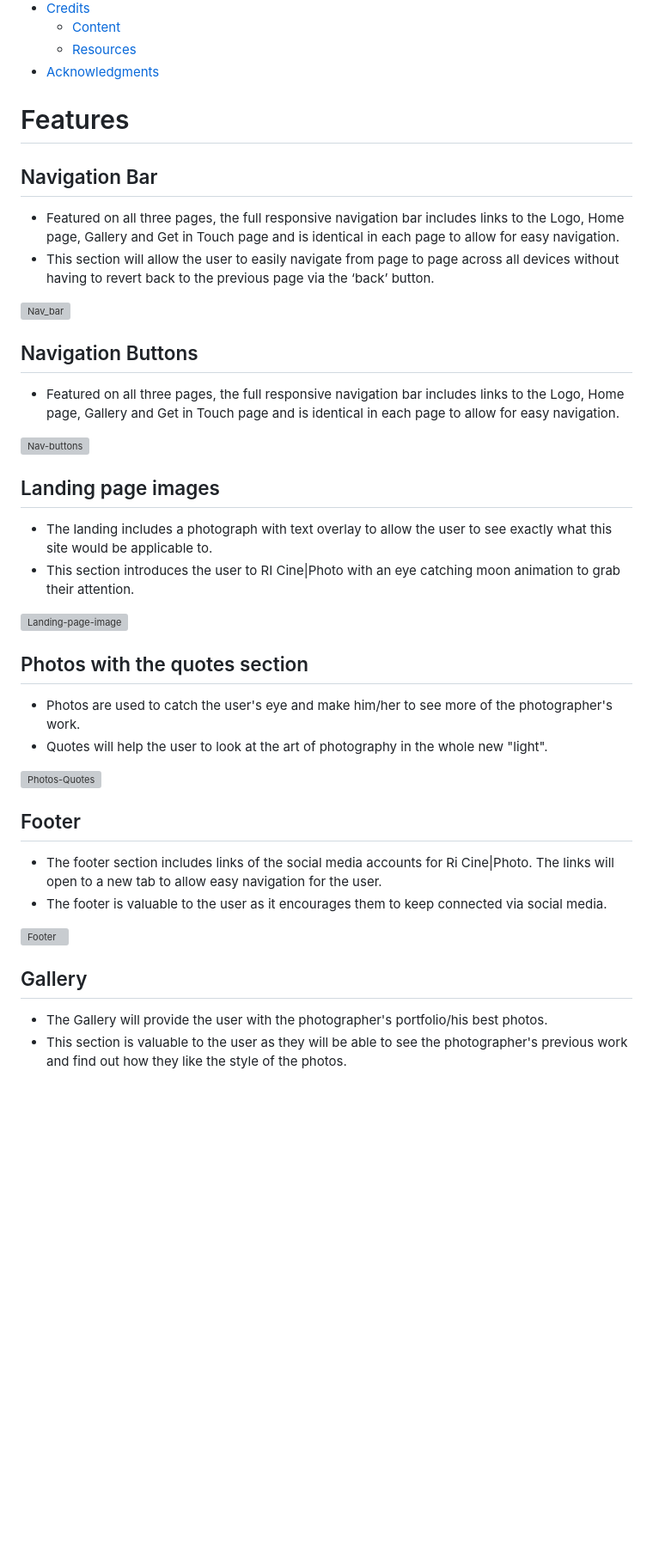
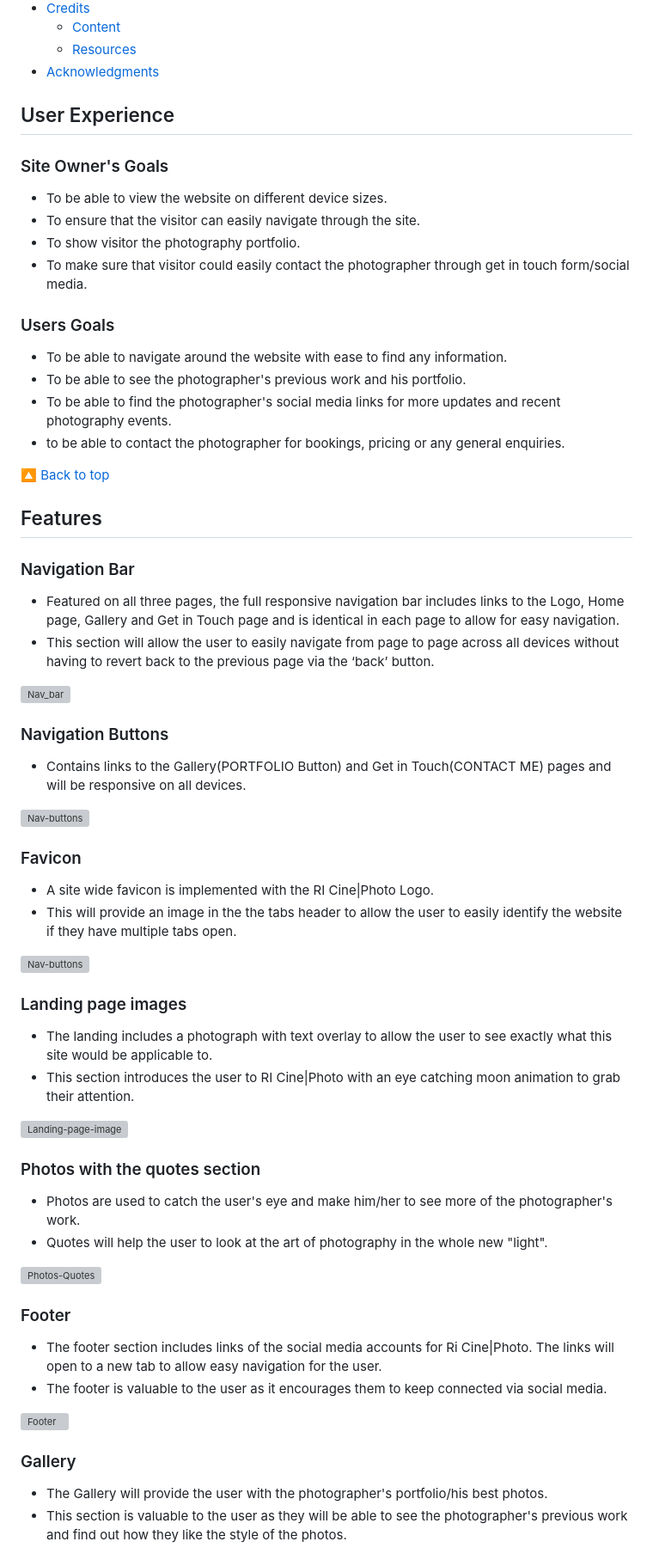
Before and after one commit to AstaJoks/Ri-cine-photo, a Markdown page: README.md, the part around one of its changes. Shown at 86% size. GitHub-like rendering; blank space fills up the shorter version; grey boxes are pictures that could not be loaded.

Commit message:
Add the Users Experience section in to the README file

```diff
--- a/README.md
+++ b/README.md
@@ -45,44 +47,67 @@ Visit the live site [Here](https://astajoks.github.io/ri-cine-photo/)
   - [Resources](#resources)
 - [Acknowledgments](#acknowledgments)
 
+## User Experience
 
-# Features
+  ### Site Owner's Goals
+  - To be able to view the website on different device sizes.
+  - To ensure that the visitor can easily navigate through the site.
+  - To show visitor the photography portfolio.
+  - To make sure that visitor could easily contact the photographer through get in touch form/social media.
 
-## Navigation Bar
+  ### Users Goals
+  - To be able to navigate around the website with ease to find any information.
+  - To be able to see the photographer's previous work and his portfolio.
+  - To be able to find the photographer's social  media links for more updates and recent photography events.
+  - to be able to contact the photographer for bookings, pricing or any general enquiries.
+
+  [🔼 Back to top](#contents)
+
+## Features
+
+### Navigation Bar
 
   - Featured on all three pages, the full responsive navigation bar includes links to the Logo, Home page, Gallery and Get in Touch page and is identical in each page to allow for easy navigation.
   - This section will allow the user to easily navigate from page to page across all devices without having to revert back to the previous page via the ‘back’ button.
 
 <p><img src="https://res.cloudinary.com/dcydt01ed/image/upload/v1674260943/nav_bar_lenxza.webp" width="800px" height="auto"  alt="Nav_bar"></p>
 
-## Navigation Buttons
+### Navigation Buttons
 
-   - Featured on all three pages, the full responsive navigation bar includes links to the Logo, Home page, Gallery and Get in Touch page and is identical in each page to allow for easy navigation.
+   - Contains links to the Gallery(PORTFOLIO Button) and Get in Touch(CONTACT ME) pages and will be responsive on all devices.
 
 <p><img src="https://res.cloudinary.com/dcydt01ed/image/upload/v1674262831/nav_buttons_oe9ecm.jpg" width="800px" height="auto"  alt="Nav-buttons"></p>
 
-## Landing page images
+### Favicon
+
+  - A site wide favicon is implemented with the RI Cine|Photo Logo.
+  - This will provide an image in the the tabs header to allow the user to easily identify the website if they have multiple tabs open.
+
+  <p><img src="https://res.cloudinary.com/dcydt01ed/image/upload/v1674512392/favicon_zsqaly.png" width="300px" height="auto"  alt="Nav-buttons"></p>
+
+
+### Landing page images
 
   - The landing includes a photograph with text overlay to allow the user to see exactly what this site would be applicable to.
   - This section introduces the user to RI Cine|Photo with an eye catching moon animation to grab their attention.
 
 <p><img src="https://res.cloudinary.com/dcydt01ed/image/upload/v1674262831/landing_page_image_qytqzb.webp" width="800px" height="auto"  alt="Landing-page-image"></p>
 
-## Photos with the quotes section
+### Photos with the quotes section
 
   - Photos are used to catch the user's eye and make him/her to see more of the photographer's work.
   - Quotes will help the user to look at the art of photography in the whole new "light".
 
 <p><img src="https://res.cloudinary.com/dcydt01ed/image/upload/v1674263206/photos_quotes_qzjniy.webp" width="800px" height="auto"  alt="Photos-Quotes"></p>
 
-## Footer
+### Footer
 
   - The footer section includes links of the social media accounts for Ri Cine|Photo. The links will open to a new tab to allow easy navigation for the user.
   - The footer is valuable to the user as it encourages them to keep connected via social media.
 
 <p><img src="https://res.cloudinary.com/dcydt01ed/image/upload/v1674262882/footer_mvov5d.webp" width="800px" height="auto"  alt="Footer"></p>
 
-## Gallery
+### Gallery
 
   - The Gallery will provide the user with the photographer's portfolio/his best photos.
   - This section is valuable to the user as they will be able to see the photographer's previous work and find out how they like the style of the photos.
```
Also changed, not shown: other parts of README.md (+37 -29 lines).
